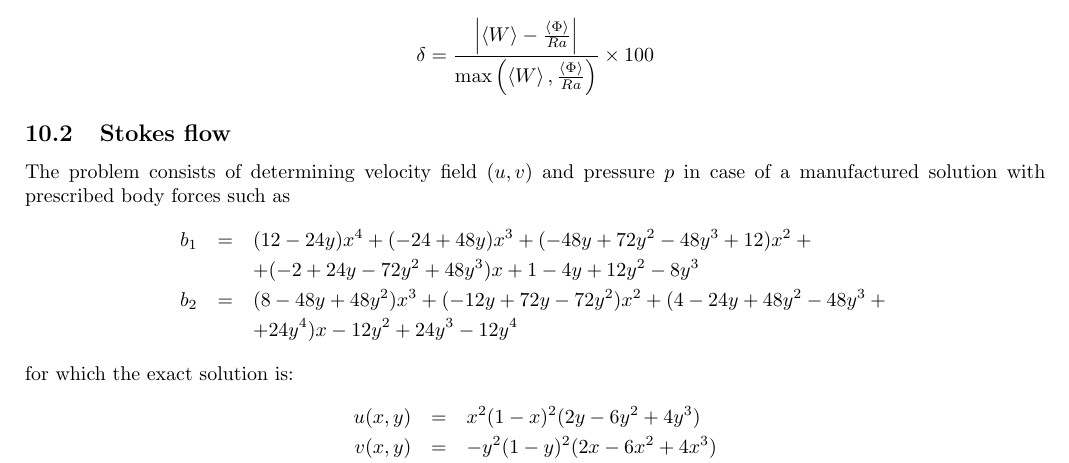
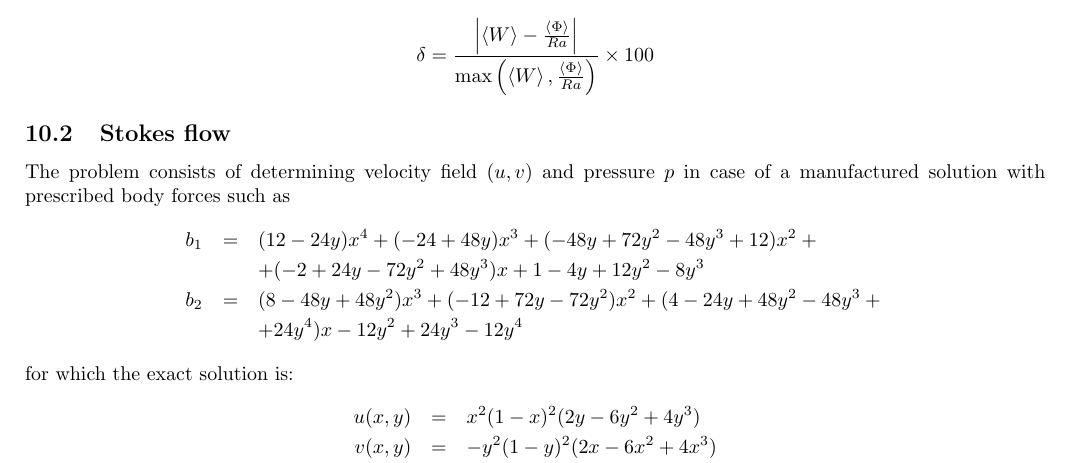
Before and after one commit to aleregorda/Code_description, a LaTeX document (Paper.tex): part of page 7 of 33, cut so that both start at the same text. Compiled offline with pdfLaTeX.

Commit message:
modified

```diff
--- a/Paper.tex
+++ b/Paper.tex
@@ -402,7 +402,7 @@ The problem consists of determining velocity field $(u,v)$ and pressure $p$ in c
 \begin{eqnarray}
 b_1&=&(12-24y)x^4+(-24+48y)x^3+(-48y+72y^2-48y^3+12)x^2+\nonumber \\
 &&+(-2+24y-72y^2+48y^3)x+1-4y+12y^2-8y^3\nonumber \\
-b_2&=&(8-48y+48y^2)x^3+(-12y+72y-72y^2)x^2+(4-24y+48y^2-48y^3+\nonumber \\
+b_2&=&(8-48y+48y^2)x^3+(-12+72y-72y^2)x^2+(4-24y+48y^2-48y^3+\nonumber \\
 &&+24y^4)x-12y^2+24y^3-12y^4\nonumber
 \end{eqnarray}
 for which the exact solution is:
```
